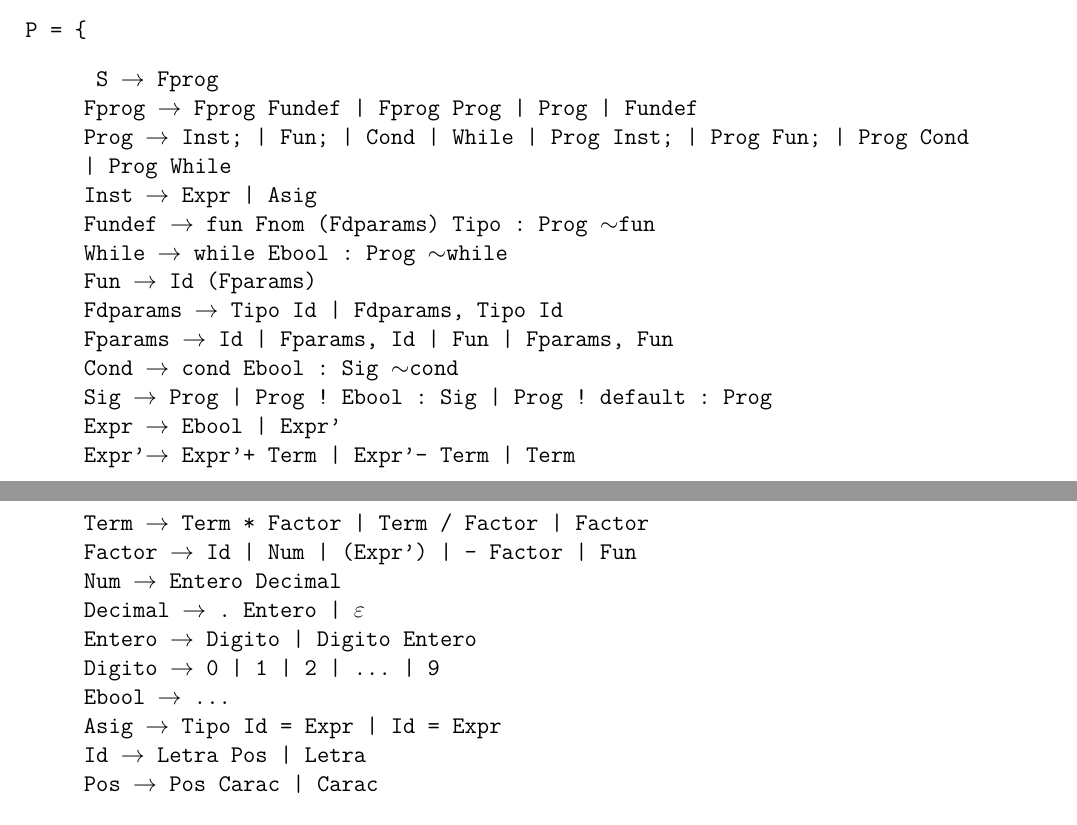
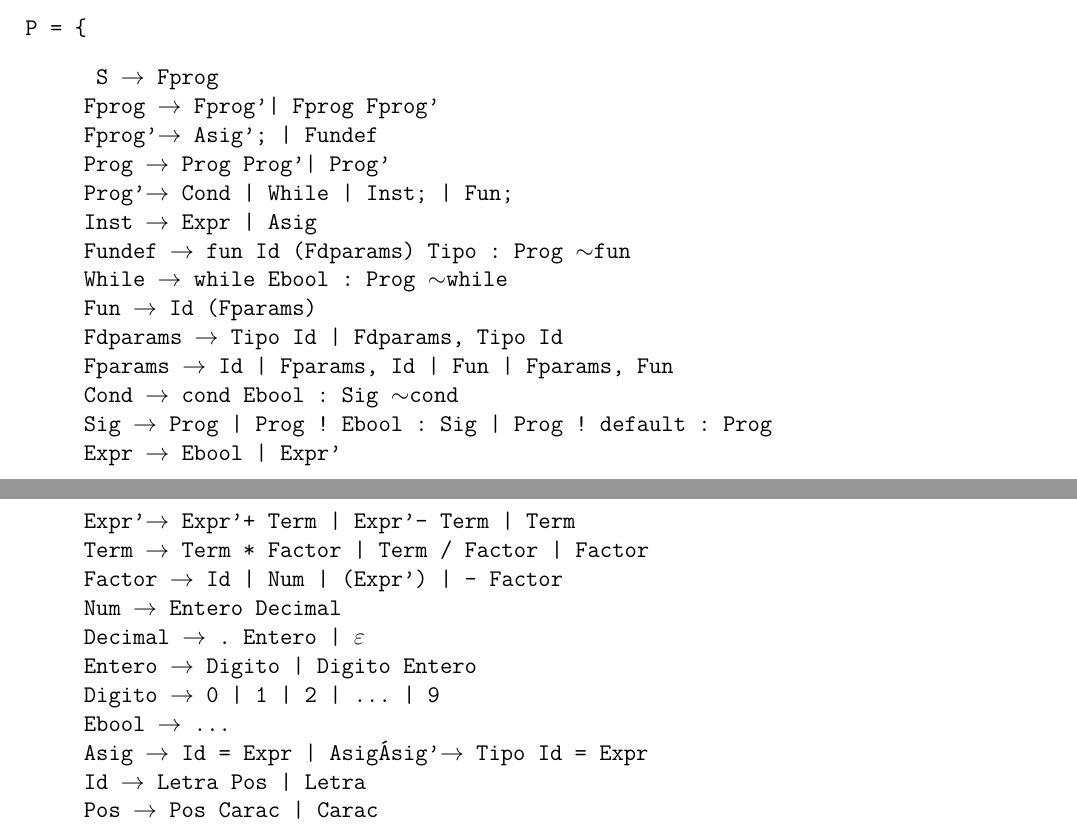
Before and after one commit to andreagonz/compilamigos, a LaTeX document (proyecto1/Proyecto.tex): two parts of pages 1 and 2 of 2, joined at a grey line, cut so that both start at the same text. Compiled offline with pdfLaTeX.

Commit message:
quitando conflictos

```diff
--- a/proyecto1/Proyecto.tex
+++ b/proyecto1/Proyecto.tex
@@ -39,10 +39,12 @@ P = \{}
 \begin{quote}
   \texttt{
     S $\to$ Fprog\\
-    Fprog $\to$ Fprog Fundef | Fprog Prog | Prog | Fundef\\
-    Prog $\to$ Inst; | Fun; | Cond | While | Prog Inst; | Prog Fun; | Prog Cond | Prog While\\
+    Fprog $\to$ Fprog' | Fprog Fprog' \\
+    Fprog' $\to$ Asig'; | Fundef \\
+    Prog $\to$ Prog Prog' | Prog' \\
+    Prog' $\to$ Cond | While | Inst; | Fun; \\
     Inst $\to$ Expr | Asig\\
-    Fundef $\to$ fun Fnom (Fdparams) Tipo : Prog $\sim$fun\\
+    Fundef $\to$ fun Id (Fdparams) Tipo : Prog $\sim$fun\\
     While $\to$ while Ebool : Prog $\sim$while\\
     Fun $\to$ Id (Fparams)\\
     Fdparams $\to$ Tipo Id | Fdparams, Tipo Id\\
@@ -52,13 +54,14 @@ P = \{}
     Expr $\to$ Ebool | Expr'  \\
     Expr' $\to$ Expr' + Term | Expr' - Term | Term \\
     Term $\to$ Term * Factor | Term / Factor | Factor \\
-    Factor $\to$ Id | Num | (Expr') | - Factor | Fun \\
+    Factor $\to$ Id | Num | (Expr') | - Factor \\
     Num $\to$ Entero Decimal \\
     Decimal $\to$ . Entero | $\varepsilon$ \\
     Entero $\to$ Digito | Digito Entero \\
     Digito $\to$ 0 | 1 | 2 | ... | 9 \\
     Ebool $\to$ ... \\
-    Asig $\to$ Tipo Id = Expr | Id = Expr \\
+    Asig $\to$  Id = Expr | Asig'
+    Asig' $\to$ Tipo Id = Expr \\
     Id  $\to$ Letra Pos | Letra \\
     Pos  $\to$ Pos Carac | Carac \\
     Carac $\to$ Letra | \_ | Digito
```
